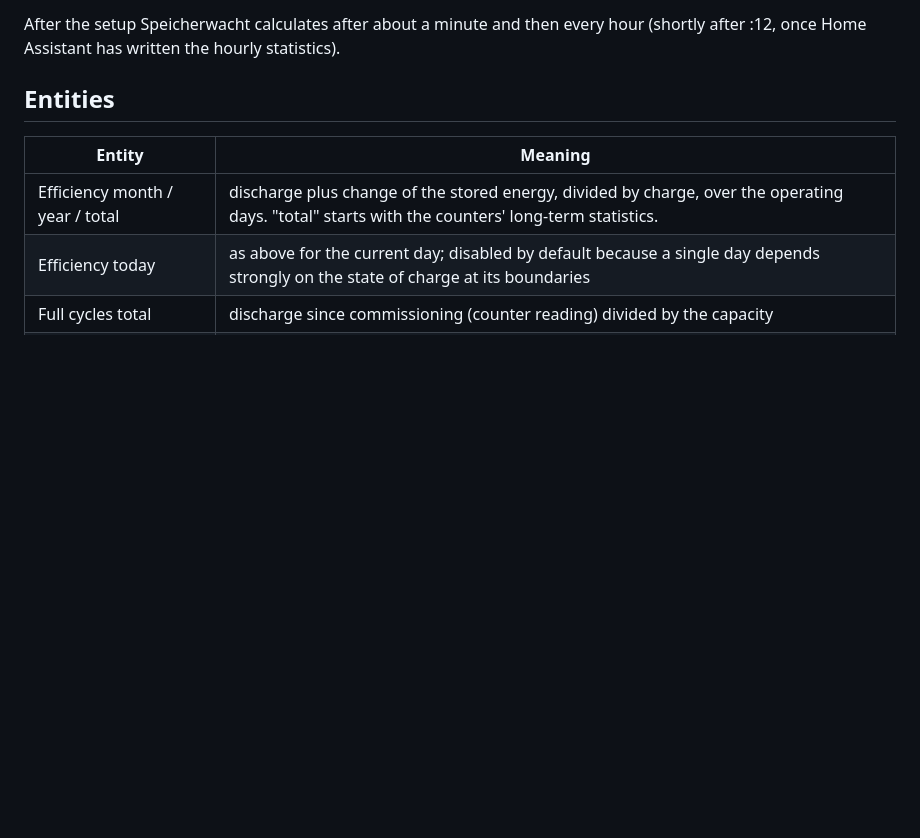
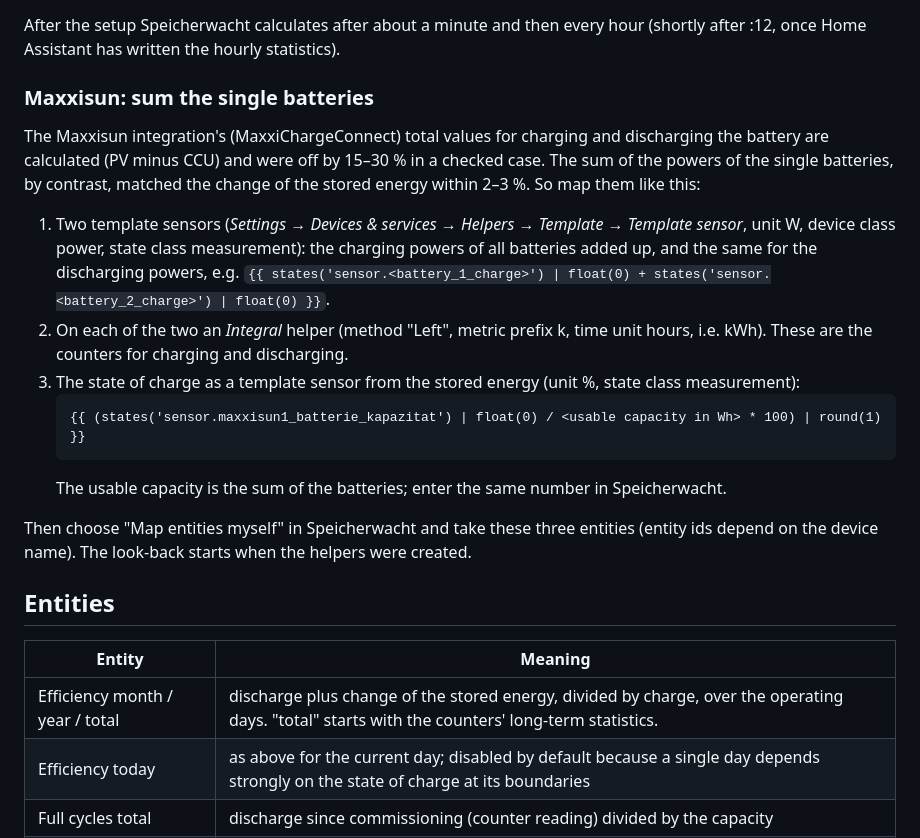
Before and after one commit to speicherwacht/integration, a Markdown page: README.en.md, the part around the change. Drawn GitHub-style; blank space fills up the shorter version.

````diff
--- a/README.en.md
+++ b/README.en.md
@@ -95,6 +95,20 @@ The first step lists the storages Speicherwacht detected plus "Map entities myse
 - **Reconfigure:** Devices & services → Speicherwacht → ⋮ → *Reconfigure*.
 
 After the setup Speicherwacht calculates after about a minute and then every hour (shortly after :12, once Home Assistant has written the hourly statistics).
+
+### Maxxisun: sum the single batteries
+
+The Maxxisun integration's (MaxxiChargeConnect) total values for charging and discharging the battery are calculated (PV minus CCU) and were off by 15–30 % in a checked case. The sum of the powers of the single batteries, by contrast, matched the change of the stored energy within 2–3 %. So map them like this:
+
+1. Two template sensors (*Settings → Devices & services → Helpers → Template → Template sensor*, unit W, device class power, state class measurement): the charging powers of all batteries added up, and the same for the discharging powers, e.g. `{{ states('sensor.<battery_1_charge>') | float(0) + states('sensor.<battery_2_charge>') | float(0) }}`.
+2. On each of the two an *Integral* helper (method "Left", metric prefix k, time unit hours, i.e. kWh). These are the counters for charging and discharging.
+3. The state of charge as a template sensor from the stored energy (unit %, state class measurement):
+   ```jinja
+   {{ (states('sensor.maxxisun1_batterie_kapazitat') | float(0) / <usable capacity in Wh> * 100) | round(1) }}
+   ```
+   The usable capacity is the sum of the batteries; enter the same number in Speicherwacht.
+
+Then choose "Map entities myself" in Speicherwacht and take these three entities (entity ids depend on the device name). The look-back starts when the helpers were created.
 
 ## Entities
 
````
Also changed, not shown: CHANGELOG.md (+1 -0 lines), README.md (+14 -0 lines).
